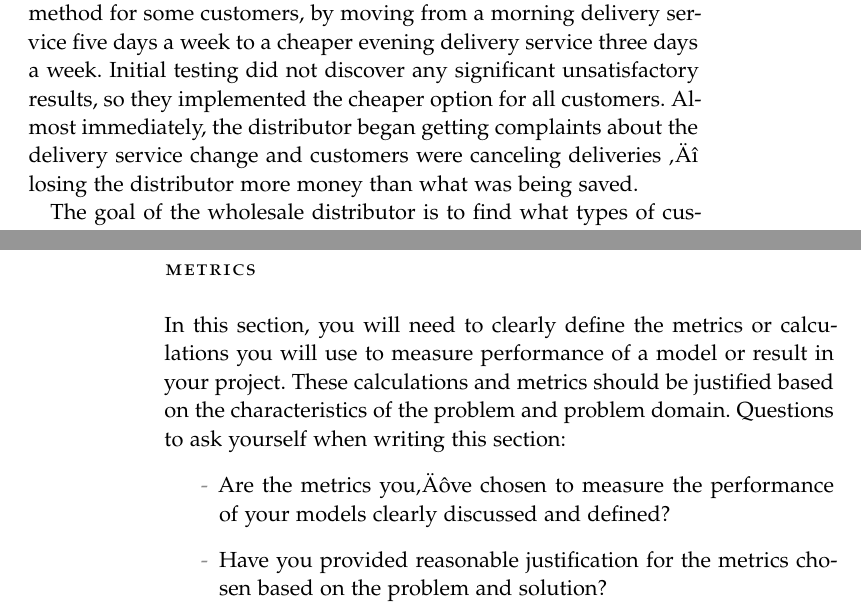
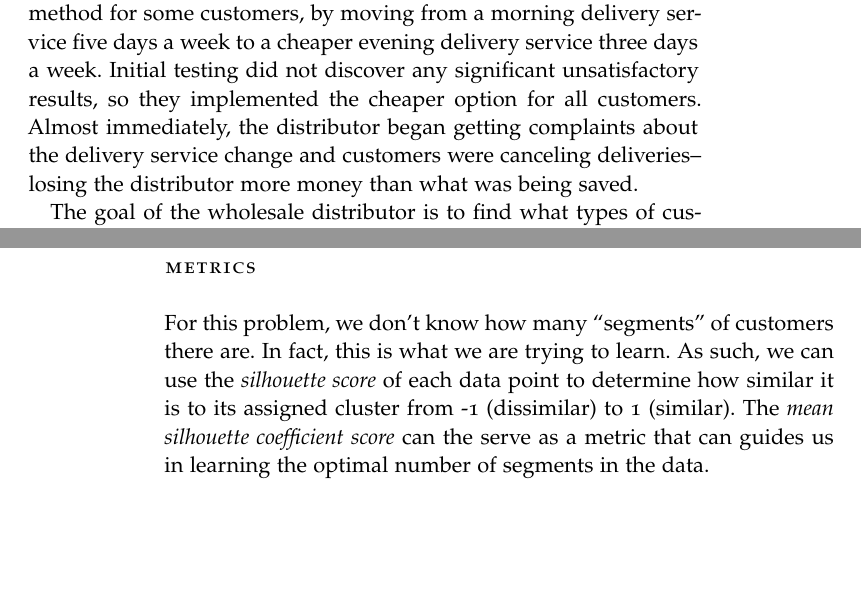
Before and after one commit to omoju/creatingCustomerSegments, a LaTeX thesis (report/report.tex): two parts of pages 2 and 3 of 11, joined at a grey line, cut so that both start at the same text, the shorter picture padded with empty space. Compiled offline with pdfLaTeX; a missing font is replaced by an installed copy or a similar font; an older LaTeX class or package is replaced by its successor.

Commit message:
docs: update

```diff
--- a/report/report.tex
+++ b/report/report.tex
@@ -117,7 +117,7 @@ This project applies unsupervised learning techniques on product spending data c
 
 \section*{Problem Statement}
 
-A wholesale distributor recently tested a change to their delivery method for some customers, by moving from a morning delivery service five days a week to a cheaper evening delivery service three days a week. Initial testing did not discover any significant unsatisfactory results, so they implemented the cheaper option for all customers. Almost immediately, the distributor began getting complaints about the delivery service change and customers were canceling deliveries — losing the distributor more money than what was being saved.
+A wholesale distributor recently tested a change to their delivery method for some customers, by moving from a morning delivery service five days a week to a cheaper evening delivery service three days a week. Initial testing did not discover any significant unsatisfactory results, so they implemented the cheaper option for all customers. Almost immediately, the distributor began getting complaints about the delivery service change and customers were canceling deliveries--losing the distributor more money than what was being saved.
 
 The goal of the wholesale distributor is to find what types of customers they have to help them make better, more informed business decisions in the future.
 
@@ -146,12 +146,9 @@ To find out what types of customers the wholesale distributors have we suggest t
 
 
 \section*{Metrics}
+For this problem, we don't know how many ``segments'' of customers there are. In fact, this is what we are trying to learn. As such, we can use the \emph{silhouette score} of each data point to determine how similar it is to its assigned cluster from -1 (dissimilar) to 1 (similar). The \emph{mean silhouette coefficient score} can the serve as a metric that can guides us in learning the optimal number of segments in the data.
 
-In this section, you will need to clearly define the metrics or calculations you will use to measure performance of a model or result in your project. These calculations and metrics should be justified based on the characteristics of the problem and problem domain. Questions to ask yourself when writing this section:
-\begin{itemize}%
-\item Are the metrics you’ve chosen to measure the performance of your models clearly discussed and defined?
-\item Have you provided reasonable justification for the metrics chosen based on the problem and solution?
-\end{itemize}
+
 
 %----------------------------------------------------------------------------------------
 %  CHAPTER
```
Also changed, not shown: report/report.pdf.
